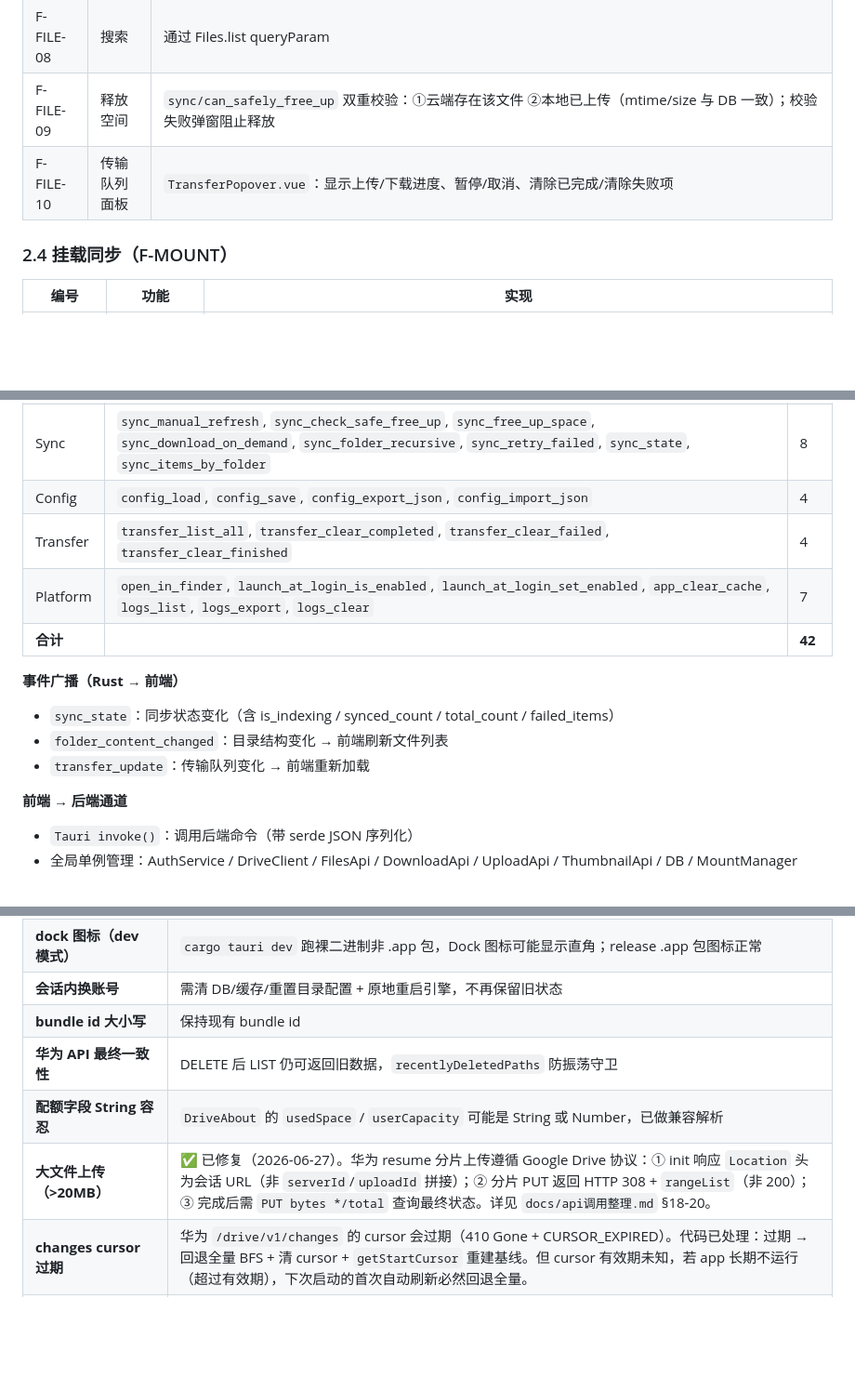
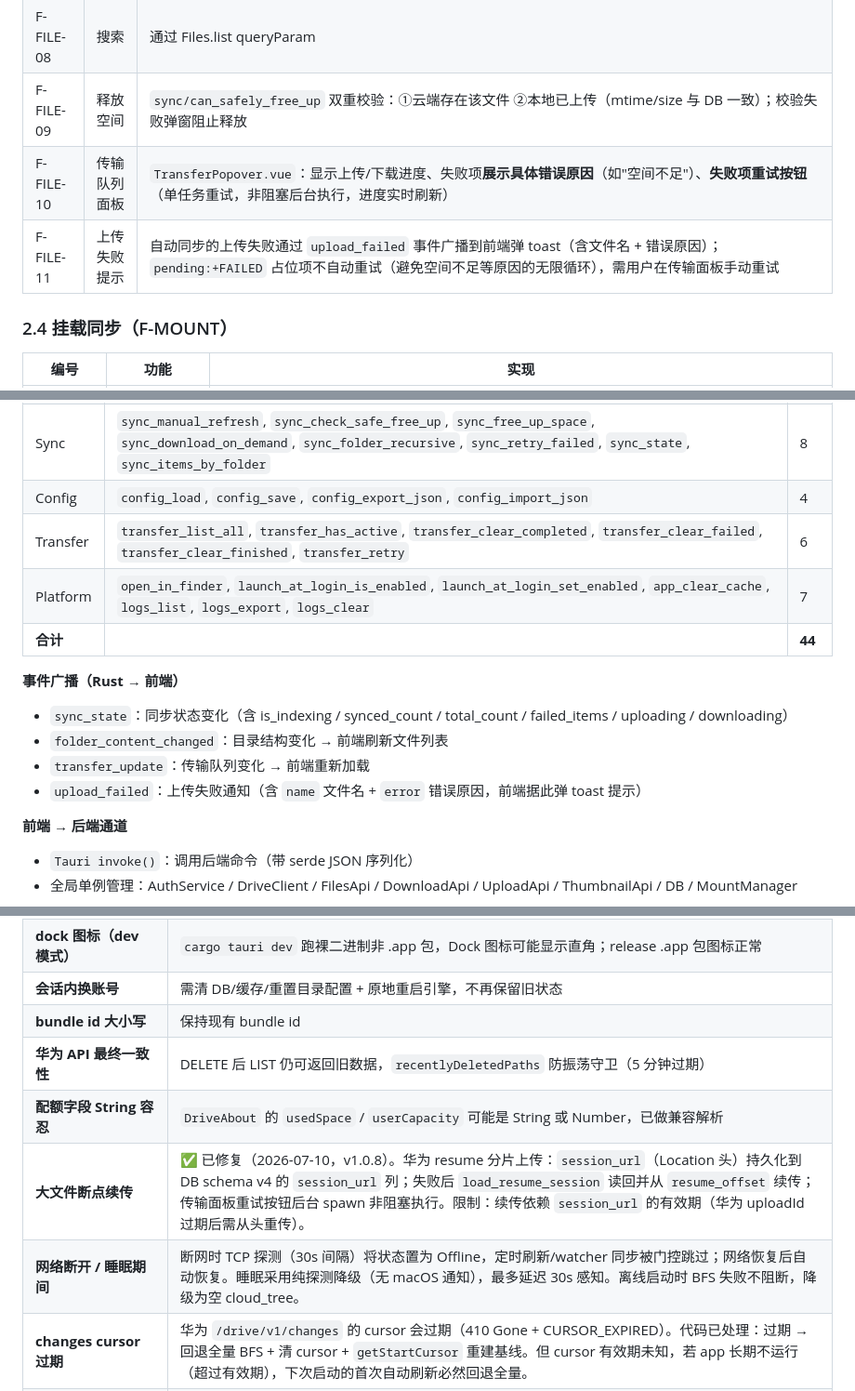
Before and after one commit to yuanbaobaoo/PetalLink, a Markdown page: docs/概要设计文档.md, 3 parts joined by grey strips. Shown at 93% size. Rendered like a GitHub page; blank space fills up the shorter version.

```diff
--- a/docs/概要设计文档.md
+++ b/docs/概要设计文档.md
@@ -104,7 +100,8 @@ PetalLink 使用 Tauri 2.x 构建 macOS 桌面客户端，通过华为 Drive RES
 | F-FILE-07 | 移动文件 | 通过 Files.update 改 parentFolder |
 | F-FILE-08 | 搜索 | 通过 Files.list queryParam |
 | F-FILE-09 | 释放空间 | `sync/can_safely_free_up` 双重校验：①云端存在该文件 ②本地已上传（mtime/size 与 DB 一致）；校验失败弹窗阻止释放 |
-| F-FILE-10 | 传输队列面板 | `TransferPopover.vue`：显示上传/下载进度、暂停/取消、清除已完成/清除失败项 |
+| F-FILE-10 | 传输队列面板 | `TransferPopover.vue`：显示上传/下载进度、失败项**展示具体错误原因**（如"空间不足"）、**失败项重试按钮**（单任务重试，非阻塞后台执行，进度实时刷新） |
+| F-FILE-11 | 上传失败提示 | 自动同步的上传失败通过 `upload_failed` 事件广播到前端弹 toast（含文件名 + 错误原因）；`pending:+FAILED` 占位项不自动重试（避免空间不足等原因的无限循环），需用户在传输面板手动重试 |
 
 ### 2.4 挂载同步（F-MOUNT）
 
@@ -311,15 +309,16 @@ PetalLink 使用 Tauri 2.x 构建 macOS 桌面客户端，通过华为 Drive RES
 | Drive | `drive_list`, `drive_list_all`, `drive_get_file`, `drive_create_folder`, `drive_delete_file`, `drive_rename_file`, `drive_move_file`, `drive_search`, `drive_get_thumbnail`, `drive_get_about`, `drive_download_file`, `drive_upload_file` | 12 |
 | Sync | `sync_manual_refresh`, `sync_check_safe_free_up`, `sync_free_up_space`, `sync_download_on_demand`, `sync_folder_recursive`, `sync_retry_failed`, `sync_state`, `sync_items_by_folder` | 8 |
 | Config | `config_load`, `config_save`, `config_export_json`, `config_import_json` | 4 |
-| Transfer | `transfer_list_all`, `transfer_clear_completed`, `transfer_clear_failed`, `transfer_clear_finished` | 4 |
+| Transfer | `transfer_list_all`, `transfer_has_active`, `transfer_clear_completed`, `transfer_clear_failed`, `transfer_clear_finished`, `transfer_retry` | 6 |
 | Platform | `open_in_finder`, `launch_at_login_is_enabled`, `launch_at_login_set_enabled`, `app_clear_cache`, `logs_list`, `logs_export`, `logs_clear` | 7 |
-| **合计** | | **42** |
+| **合计** | | **44** |
 
 **事件广播（Rust → 前端）**
 
-- `sync_state`：同步状态变化（含 is_indexing / synced_count / total_count / failed_items）
+- `sync_state`：同步状态变化（含 is_indexing / synced_count / total_count / failed_items / uploading / downloading）
 - `folder_content_changed`：目录结构变化 → 前端刷新文件列表
 - `transfer_update`：传输队列变化 → 前端重新加载
+- `upload_failed`：上传失败通知（含 `name` 文件名 + `error` 错误原因，前端据此弹 toast 提示）
 
 **前端 → 后端通道**
 - `Tauri invoke()`：调用后端命令（带 serde JSON 序列化）
@@ -672,9 +679,10 @@ petal-link/
 | **dock 图标（dev 模式）** | `cargo tauri dev` 跑裸二进制非 .app 包，Dock 图标可能显示直角；release .app 包图标正常 |
 | **会话内换账号** | 需清 DB/缓存/重置目录配置 + 原地重启引擎，不再保留旧状态 |
 | **bundle id 大小写** | 保持现有 bundle id | Application Support 路径与 bundle id 绑定，变更会产生新的数据目录 |
-| **华为 API 最终一致性** | DELETE 后 LIST 仍可返回旧数据，`recentlyDeletedPaths` 防振荡守卫 |
+| **华为 API 最终一致性** | DELETE 后 LIST 仍可返回旧数据，`recentlyDeletedPaths` 防振荡守卫（5 分钟过期） |
 | **配额字段 String 容忍** | `DriveAbout` 的 `usedSpace` / `userCapacity` 可能是 String 或 Number，已做兼容解析 |
-| **大文件上传（>20MB）** | ✅ 已修复（2026-06-27）。华为 resume 分片上传遵循 Google Drive 协议：① init 响应 `Location` 头为会话 URL（非 `serverId`/`uploadId` 拼接）；② 分片 PUT 返回 HTTP 308 + `rangeList`（非 200）；③ 完成后需 `PUT bytes */total` 查询最终状态。详见 `docs/api调用整理.md` §18-20。 |
+| **大文件断点续传** | ✅ 已修复（2026-07-10，v1.0.8）。华为 resume 分片上传：`session_url`（Location 头）持久化到 DB schema v4 的 `session_url` 列；失败后 `load_resume_session` 读回并从 `resume_offset` 续传；传输面板重试按钮后台 spawn 非阻塞执行。限制：续传依赖 `session_url` 的有效期（华为 uploadId 过期后需从头重传）。 |
+| **网络断开 / 睡眠期间** | 断网时 TCP 探测（30s 间隔）将状态置为 Offline，定时刷新/watcher 同步被门控跳过；网络恢复后自动恢复。睡眠采用纯探测降级（无 macOS 通知），最多延迟 30s 感知。离线启动时 BFS 失败不阻断，降级为空 cloud_tree。 |
 | **changes cursor 过期** | 华为 `/drive/v1/changes` 的 cursor 会过期（410 Gone + CURSOR_EXPIRED）。代码已处理：过期 → 回退全量 BFS + 清 cursor + `getStartCursor` 重建基线。但 cursor 有效期未知，若 app 长期不运行（超过有效期），下次启动的首次自动刷新必然回退全量。 |
 | **增量同步对改名/移动的局限** | `merge_changes_into_cloud_tree` 按 fileId 反查 rel_path，对"已知 id 但路径已变"（改名/移动）会更新到旧 rel_path，与真实路径不一致。新增不动点循环反向解析：利用 `Change.file.parent_folder` 解析新文件/恢复文件的完整路径。仍无法解析的（如从回收站恢复后 parent_folder 缺失）→ skip → 检测到全 skip 后自动回退全量 BFS。 |
 | **占位 xattr 无完整性校验** | 占位状态以 `com.hwcloud.state` xattr 为绝对依据，但不做签名、不与 DB 交叉核对、不校验内容哈希。若用户手动篡改 xattr，会直接改变系统对该文件状态的认知：① 删除占位文件的 state 且无 DB 记录时，0 字节空文件可能被当作用户新建文件误上传到云端；② 将已下载大文件的 state 改回 placeholder 时，若云端有更新触发下载，真实内容会被改名备份后由云端版本覆盖；③ 前端状态显示（依赖磁盘 xattr）与同步引擎决策（更依赖 DB 与 mtime/size）可能不一致。此外 DB 的 `status` 字段与磁盘 xattr 为双轨制，出现分歧时不做仲裁。 |
```
Also changed, not shown: other parts of docs/概要设计文档.md (+31 -26 lines).
